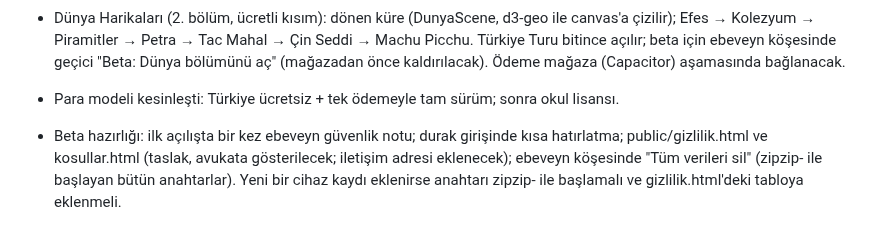
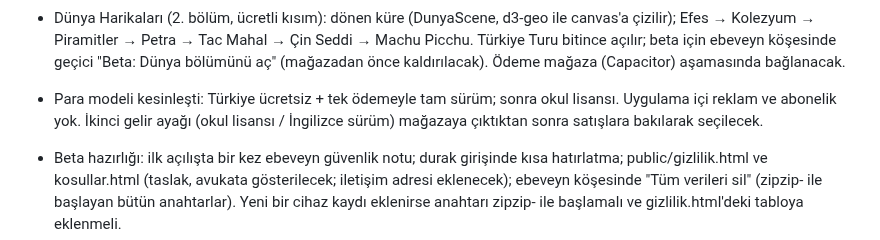
Before and after one commit to 8y9khd2gr8-svg/first, a Markdown page: CLAUDE.md, the part around the change. Drawn GitHub-style.

Commit message:
Karar: reklam ve abonelik yok; ikinci gelir ayağı sonra seçilecek
Co-Authored-By: Claude Opus 5.5 <noreply@anthropic.com>
Claude-Session: https://claude.ai/code/session_01TPRu5mWzumFF5o8J2XZSaF

```diff
--- a/CLAUDE.md
+++ b/CLAUDE.md
@@ -62,6 +62,8 @@ Teknoloji: Phaser 3 + TypeScript + Vite, GitHub Pages ile yayın. İleride Capac
   Türkiye Turu bitince açılır; beta için ebeveyn köşesinde geçici "Beta: Dünya bölümünü aç"
   (mağazadan önce kaldırılacak). Ödeme mağaza (Capacitor) aşamasında bağlanacak.
 - Para modeli kesinleşti: Türkiye ücretsiz + tek ödemeyle tam sürüm; sonra okul lisansı.
+  Uygulama içi reklam ve abonelik yok. İkinci gelir ayağı (okul lisansı / İngilizce sürüm)
+  mağazaya çıktıktan sonra satışlara bakılarak seçilecek.
 - Beta hazırlığı: ilk açılışta bir kez ebeveyn güvenlik notu; durak girişinde kısa hatırlatma;
   public/gizlilik.html ve kosullar.html (taslak, avukata gösterilecek; iletişim adresi eklenecek);
   ebeveyn köşesinde "Tüm verileri sil" (zipzip- ile başlayan bütün anahtarlar). Yeni bir cihaz
```
